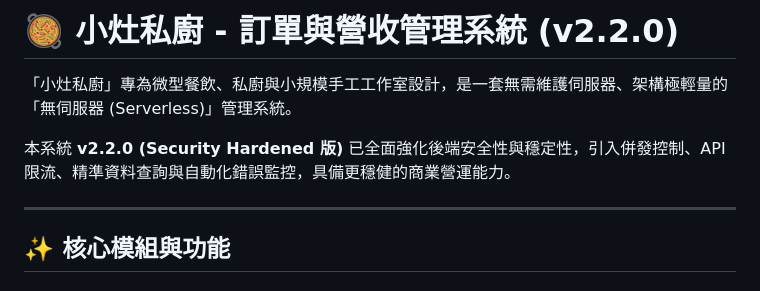
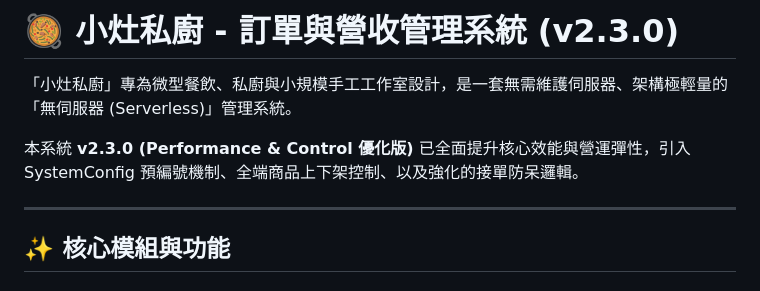
Before and after one commit to Wei-Jie/jwkl-cuisine, a Markdown page: README.md, the part around the change. GitHub-like rendering.

Commit message:
docs: 全面同步 aisdlc_gen 系列開發文件至 v2.3.0

```diff
--- a/README.md
+++ b/README.md
@@ -1,8 +1,8 @@
-# 🥘 小灶私廚 - 訂單與營收管理系統 (v2.2.0)
+# 🥘 小灶私廚 - 訂單與營收管理系統 (v2.3.0)
 
 「小灶私廚」專為微型餐飲、私廚與小規模手工工作室設計，是一套無需維護伺服器、架構極輕量的「無伺服器 (Serverless)」管理系統。
 
-本系統 **v2.2.0 (Security Hardened 版)** 已全面強化後端安全性與穩定性，引入併發控制、API 限流、精準資料查詢與自動化錯誤監控，具備更穩健的商業營運能力。
+本系統 **v2.3.0 (Performance & Control 優化版)** 已全面提升核心效能與營運彈性，引入 SystemConfig 預編號機制、全端商品上下架控制、以及強化的接單防呆邏輯。
 
 ---
 
```
